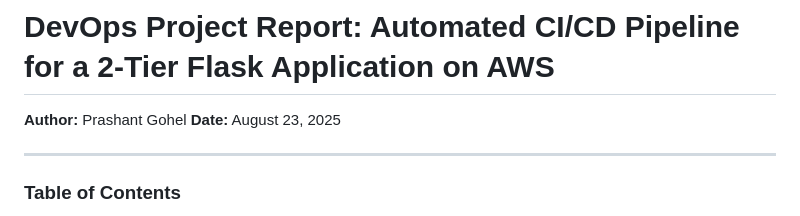
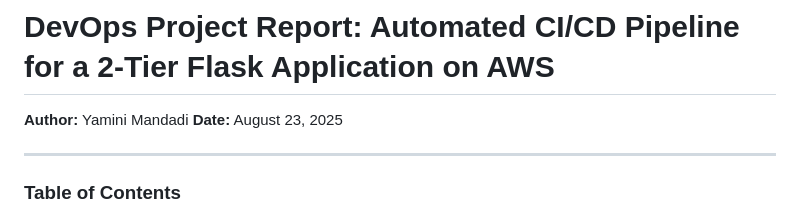
Before and after one commit to Yaminiiii7/Two-Tier-Flask-App-Project, a Markdown page: README.md, the part around the change. Drawn GitHub-style.

Commit message:
Update author name in README.md

```diff
--- a/README.md
+++ b/README.md
@@ -1,6 +1,6 @@
 # DevOps Project Report: Automated CI/CD Pipeline for a 2-Tier Flask Application on AWS
 
-**Author:** Prashant Gohel
+**Author:** Yamini Mandadi
 **Date:** August 23, 2025
 
 ---
```
